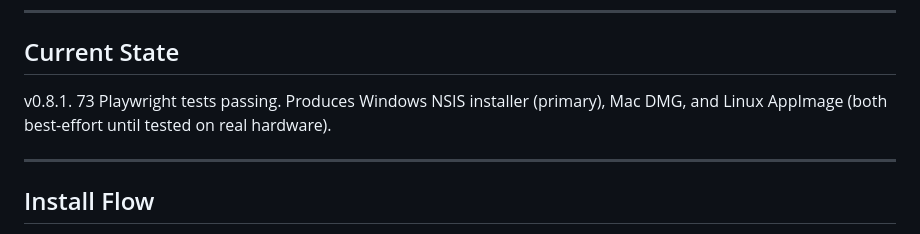
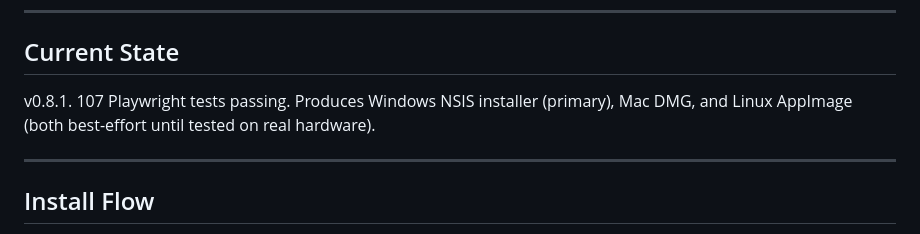
Before and after one commit to niansahc/ember-2-installer, a Markdown page: CLAUDE.md, the part around the change. Drawn GitHub-style.

Commit message:
docs(claude): update test count 73 to 107

```diff
--- a/CLAUDE.md
+++ b/CLAUDE.md
@@ -24,7 +24,7 @@ Key optimizations and features:
 
 ## Current State
 
-v0.8.1. 73 Playwright tests passing. Produces Windows NSIS installer (primary), Mac DMG, and Linux AppImage (both best-effort until tested on real hardware).
+v0.8.1. 107 Playwright tests passing. Produces Windows NSIS installer (primary), Mac DMG, and Linux AppImage (both best-effort until tested on real hardware).
 
 ---
 
```
